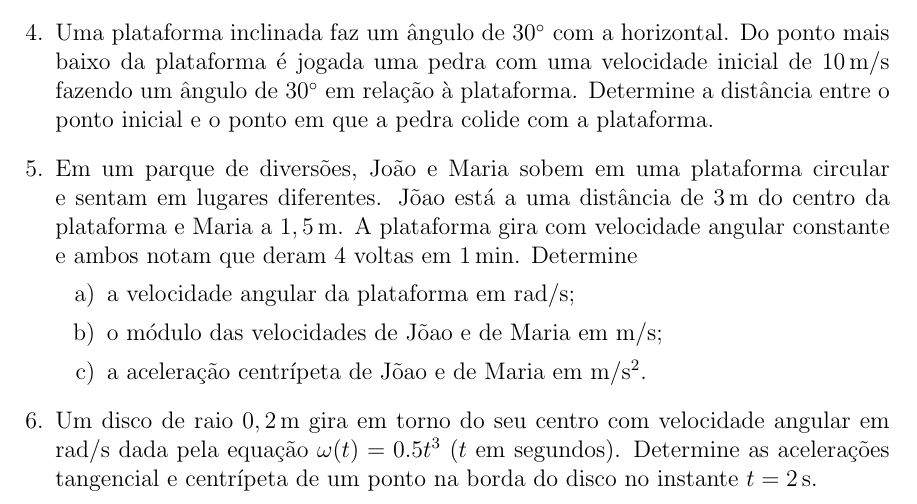
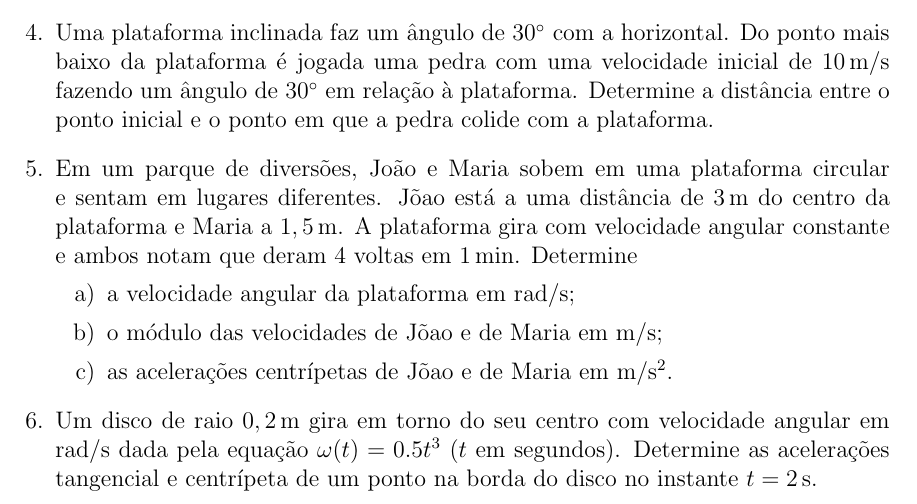
Before and after one commit to maxjaure/UEM-DFI, a LaTeX document (7240-fis-1/2018-1/lista3.tex): part of page 1 of 2, cut so that both start at the same text. Compiled offline with pdfLaTeX.

Commit message:
lista 3 v1

```diff
--- a/7240-fis-1/2018-1/lista3.tex
+++ b/7240-fis-1/2018-1/lista3.tex
@@ -56,7 +56,7 @@
   \begin{enumerate}
   \item a velocidade angular da plataforma em $\un{rad}/\un s$;
   \item o módulo das velocidades de Jõao e de Maria em $\un m/\un s$;
-  \item a aceleração centrípeta de Jõao e de Maria em
+  \item as acelerações centrípetas de Jõao e de Maria em
     $\un m/\un{s}^2$.
   \end{enumerate}
 \item Um disco de raio $0,2\,\un m$ gira em torno do seu centro com
```
Also changed, not shown: 7240-fis-1/2018-1/lista3.pdf.
